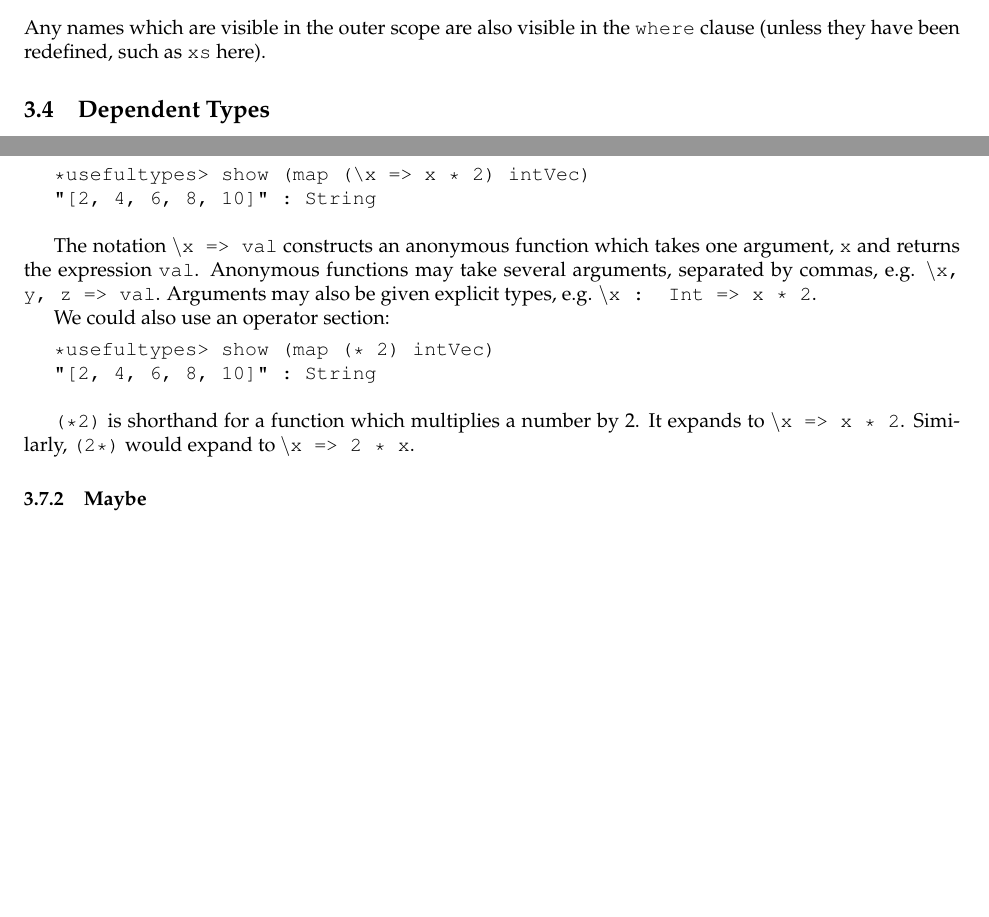
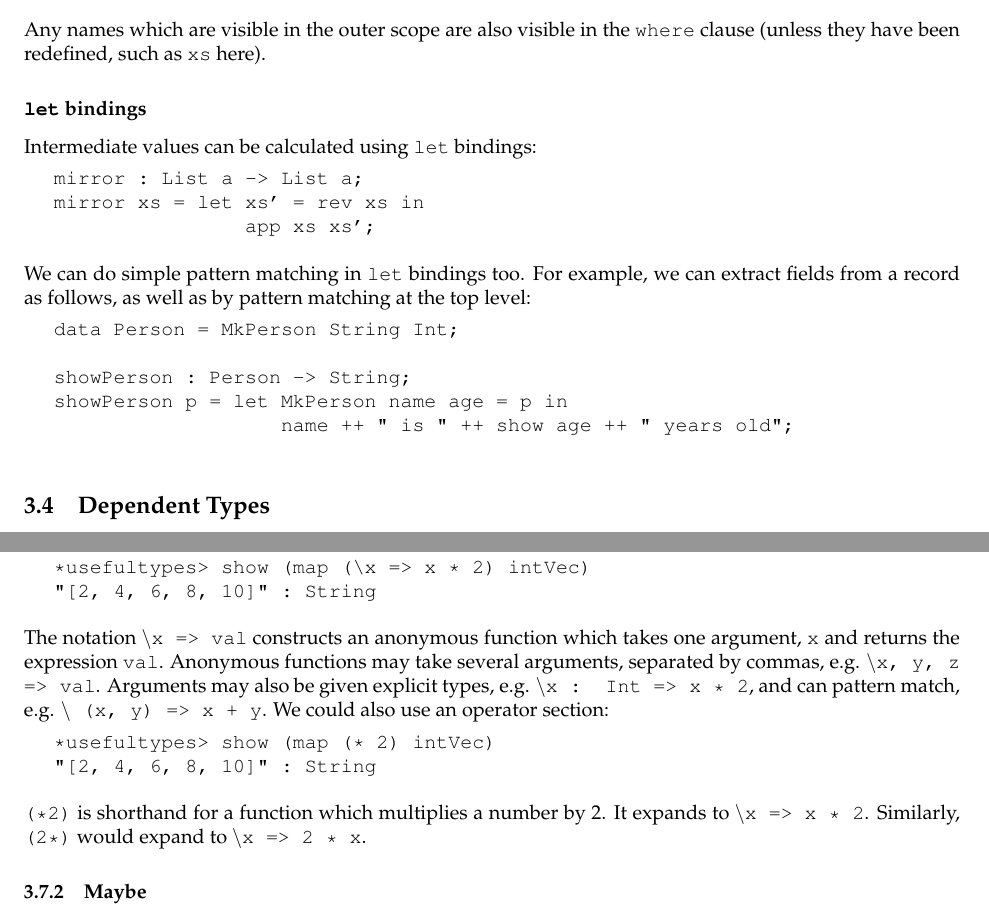
Before and after one commit to idris-lang/Idris-dev, a LaTeX document (tutorial/idris-tutorial.tex, which reads tutorial/typesfuns.tex): two parts of pages 6 and 11 of 32 before the commit and two parts of pages 6 and 11 of 33 after it, joined at a grey line, cut so that both start at the same text, the shorter picture padded with empty space. Compiled offline with pdfLaTeX; a LaTeX package or settings file that is missing is left out.

Commit message:
Pattern matching lambda, plus tutorial update

```diff
--- a/tutorial/typesfuns.tex
+++ b/tutorial/typesfuns.tex
@@ -195,6 +199,34 @@ rev xs = revAcc [] xs where {
 \noindent
 Any names which are visible in the outer scope are also visible in the \texttt{where}
 clause (unless they have been redefined, such as \texttt{xs} here).
+
+\subsubsection*{\texttt{let} bindings}
+
+Intermediate values can be calculated using \texttt{let} bindings:
+
+\begin{SaveVerbatim}{letb}
+
+mirror : List a -> List a;
+mirror xs = let xs' = rev xs in
+                app xs xs';
+
+\end{SaveVerbatim}
+\useverb{letb}
+
+\noindent
+We can do simple pattern matching in \texttt{let} bindings too. For example, we can extract
+fields from a record as follows, as well as by pattern matching at the top level:
+
+\begin{SaveVerbatim}{letp}
+
+data Person = MkPerson String Int;
+
+showPerson : Person -> String;
+showPerson p = let MkPerson name age = p in
+                   name ++ " is " ++ show age ++ " years old";
+
+\end{SaveVerbatim}
+\useverb{letp}
 
 \subsection{Dependent Types}
 
@@ -625,12 +657,13 @@ to use an anonymous function:
 \end{SaveVerbatim}
 \useverb{lam1}
 
+\noindent
 The notation \texttt{$\backslash$x => val} constructs an anonymous function
 which takes one argument, \texttt{x} and returns the expression \texttt{val}.
 Anonymous functions may take several arguments, separated by commas, e.g.
 \texttt{$\backslash$x, y, z => val}. Arguments may also be given explicit
-types, e.g. \texttt{$\backslash$x : Int => x * 2}.
-
+types, e.g. \texttt{$\backslash$x : Int => x * 2}, and can pattern match,
+e.g. \texttt{$\backslash$ (x, y) => x + y}.
 We could also use an operator section:
 
 \begin{SaveVerbatim}{sec1}
@@ -641,6 +674,7 @@ We could also use an operator section:
 \end{SaveVerbatim}
 \useverb{sec1}
 
+\noindent
 \texttt{(*2)} is shorthand for a function which multiplies a number by 2. It expands to
 \texttt{$\backslash$x => x * 2}.
 Similarly, \texttt{(2*)} would expand to \texttt{$\backslash$x => 2 * x}.
```
Also changed, not shown: tutorial/classes.tex (+6 -1 lines), tutorial/typesfuns.tex (4 more changed lines), 2 other files.
